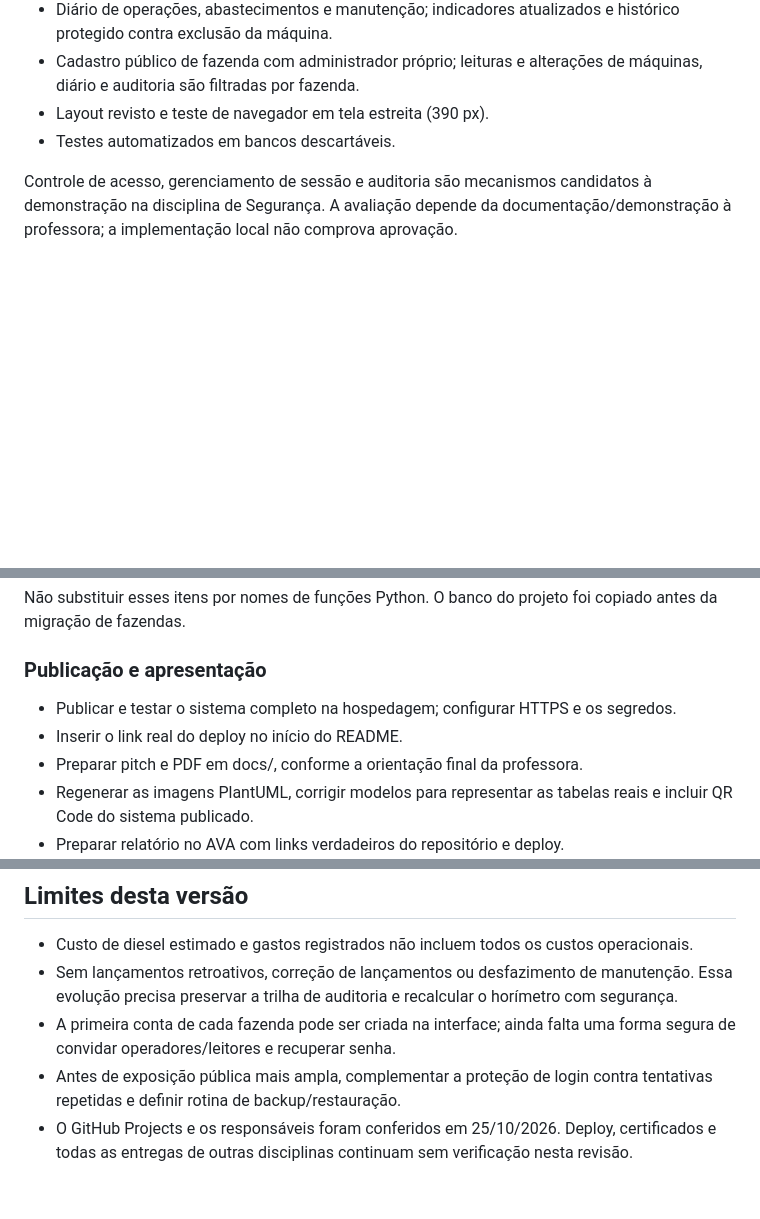
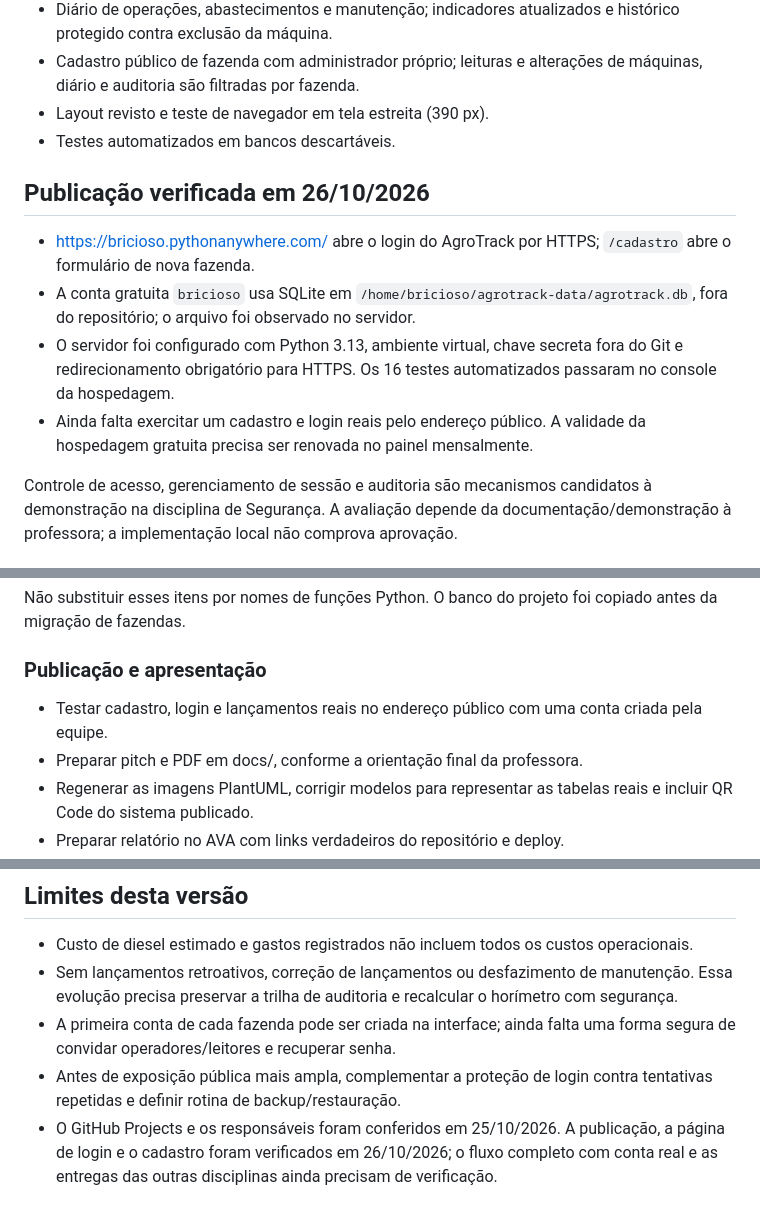
Before and after one commit to fabricio777666/AgroTrack, a Markdown page: docs/REQUISITOS.md, 3 parts joined by grey strips. Rendered like a GitHub page; blank space fills up the shorter version.

```diff
--- a/docs/REQUISITOS.md
+++ b/docs/REQUISITOS.md
@@ -16,6 +16,13 @@ https://virtual.ifro.edu.br/ariquemes/mod/page/view.php?id=195831
 - Cadastro público de fazenda com administrador próprio; leituras e alterações de máquinas, diário e auditoria são filtradas por fazenda.
 - Layout revisto e teste de navegador em tela estreita (390 px).
 - Testes automatizados em bancos descartáveis.
+
+## Publicação verificada em 26/10/2026
+
+- https://bricioso.pythonanywhere.com/ abre o login do AgroTrack por HTTPS; `/cadastro` abre o formulário de nova fazenda.
+- A conta gratuita `bricioso` usa SQLite em `/home/bricioso/agrotrack-data/agrotrack.db`, fora do repositório; o arquivo foi observado no servidor.
+- O servidor foi configurado com Python 3.13, ambiente virtual, chave secreta fora do Git e redirecionamento obrigatório para HTTPS. Os 16 testes automatizados passaram no console da hospedagem.
+- Ainda falta exercitar um cadastro e login reais pelo endereço público. A validade da hospedagem gratuita precisa ser renovada no painel mensalmente.
 
 Controle de acesso, gerenciamento de sessão e auditoria são mecanismos candidatos à demonstração na disciplina de Segurança. A avaliação depende da documentação/demonstração à professora; a implementação local não comprova aprovação.
 
@@ -36,8 +43,7 @@ Não substituir esses itens por nomes de funções Python. O banco do projeto fo
 
 ### Publicação e apresentação
 
-- Publicar e testar o sistema completo na hospedagem; configurar HTTPS e os segredos.
-- Inserir o link real do deploy no início do README.
+- Testar cadastro, login e lançamentos reais no endereço público com uma conta criada pela equipe.
 - Preparar pitch e PDF em docs/, conforme a orientação final da professora.
 - Regenerar as imagens PlantUML, corrigir modelos para representar as tabelas reais e incluir QR Code do sistema publicado.
 - Preparar relatório no AVA com links verdadeiros do repositório e deploy.
@@ -55,4 +61,4 @@ Não substituir esses itens por nomes de funções Python. O banco do projeto fo
 - Sem lançamentos retroativos, correção de lançamentos ou desfazimento de manutenção. Essa evolução precisa preservar a trilha de auditoria e recalcular o horímetro com segurança.
 - A primeira conta de cada fazenda pode ser criada na interface; ainda falta uma forma segura de convidar operadores/leitores e recuperar senha.
 - Antes de exposição pública mais ampla, complementar a proteção de login contra tentativas repetidas e definir rotina de backup/restauração.
-- O GitHub Projects e os responsáveis foram conferidos em 25/10/2026. Deploy, certificados e todas as entregas de outras disciplinas continuam sem verificação nesta revisão.
+- O GitHub Projects e os responsáveis foram conferidos em 25/10/2026. A publicação, a página de login e o cadastro foram verificados em 26/10/2026; o fluxo completo com conta real e as entregas das outras disciplinas ainda precisam de verificação.
```
Also changed, not shown: README.md (+7 -3 lines).
